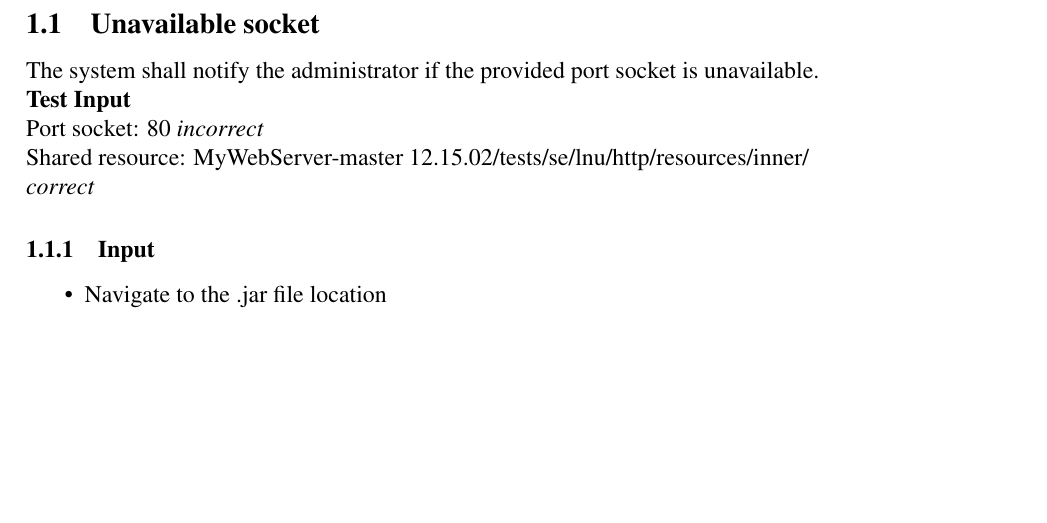
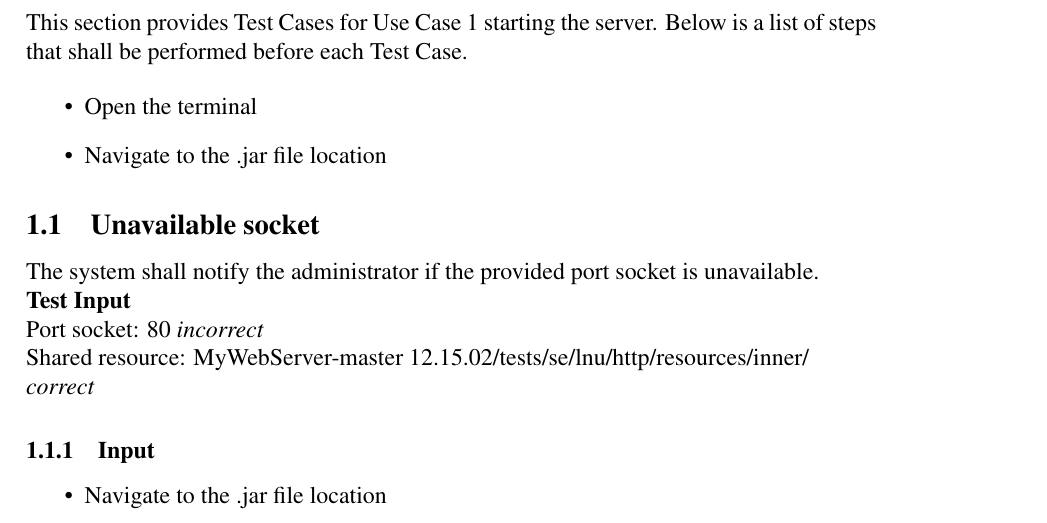
Before and after one commit to Caroline-Nilsson/1DV610-Assignment2, a LaTeX document (Documents/Test Cases/testCases.tex): part of page 3 of 5, cut at the place of the change, the shorter picture padded with empty space. Compiled offline with pdfLaTeX.

Commit message:
Update testCase document

```diff
--- a/Documents/Test Cases/testCases.tex
+++ b/Documents/Test Cases/testCases.tex
@@ -78,6 +78,12 @@
 \newpage
 
 \section{Use Case: Start Server}
+This section provides Test Cases for Use Case 1 starting the server. Below is a list of steps that shall be performed before each Test Case.
+
+\begin{itemize}
+\item Open the terminal
+\item Navigate to the .jar file location
+\end{itemize}
 
 \subsection{Unavailable socket}
 
```
Also changed, not shown: Documents/Test Cases/testCases.pdf, 1 other file.
